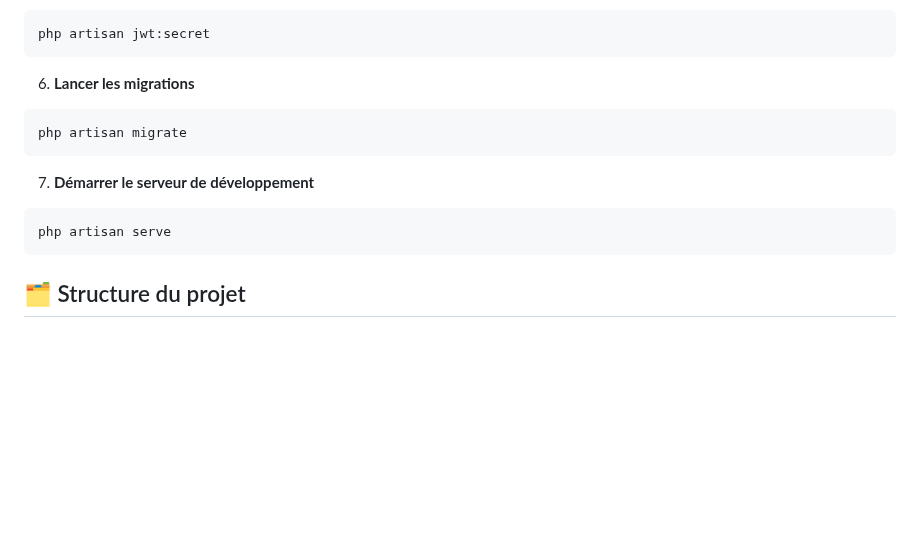
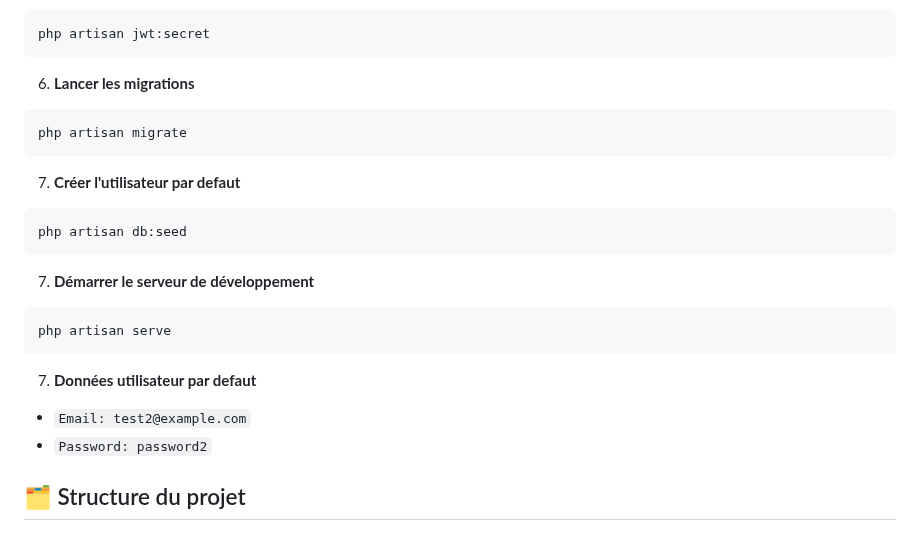
Before and after one commit to pat56-hp/user-management-api, a Markdown page: README.md, the part around the change. Rendered like a GitHub page; blank space fills up the shorter version.

Commit message:
Update: Ajout des donnees utilisateurs

````diff
--- a/README.md
+++ b/README.md
@@ -40,11 +40,22 @@ php artisan jwt:secret
 php artisan migrate
 ```
 
+7. **Créer l'utilisateur par defaut**
+
+```bash
+php artisan db:seed
+```
+
 7. **Démarrer le serveur de développement**
 
 ```bash
 php artisan serve
 ```
+
+7. **Données utilisateur par defaut**
+
+-   `Email: test2@example.com`
+-   `Password: password2`
 
 ## 🗂️ Structure du projet
 
````
